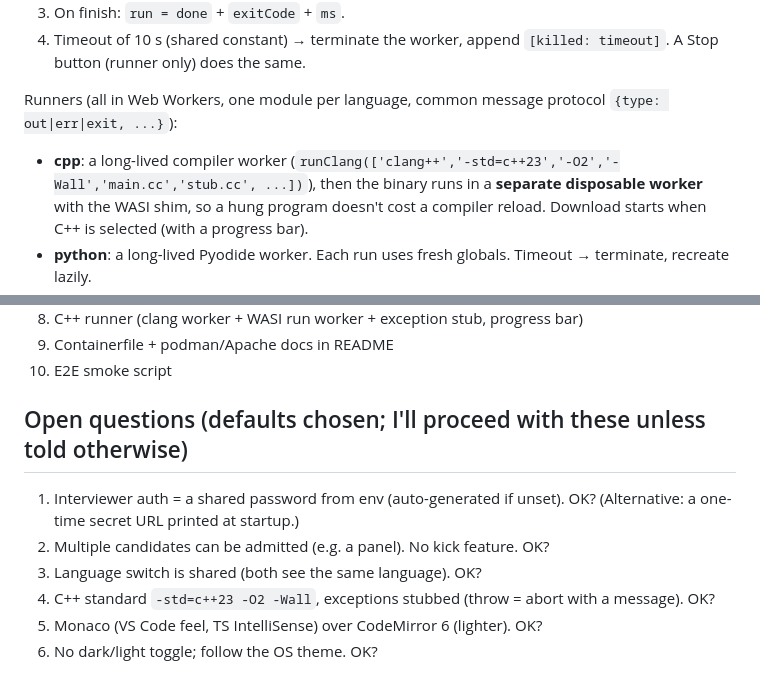
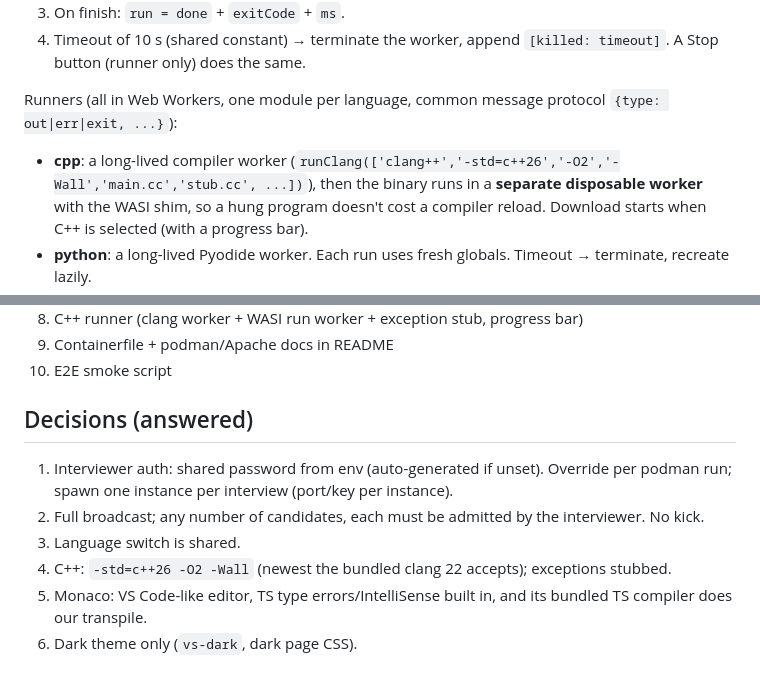
Before and after one commit to xim/interview-pad, a Markdown page: PLAN.md, 2 parts joined by grey strips. Rendered like a GitHub page.

Commit message:
PLAN: record decisions on open questions
Co-Authored-By: Claude Opus 5.5 (1M context) <noreply@anthropic.com>

```diff
--- a/PLAN.md
+++ b/PLAN.md
@@ -100,7 +100,7 @@ A participants list is built from awareness.
 4. Timeout of 10 s (shared constant) → terminate the worker, append `[killed: timeout]`. A Stop button (runner only) does the same.
 
 Runners (all in Web Workers, one module per language, common message protocol `{type: out|err|exit, ...}`):
-- **cpp**: a long-lived compiler worker (`runClang(['clang++','-std=c++23','-O2','-Wall','main.cc','stub.cc', ...])`),
+- **cpp**: a long-lived compiler worker (`runClang(['clang++','-std=c++26','-O2','-Wall','main.cc','stub.cc', ...])`),
   then the binary runs in a **separate disposable worker** with the WASI shim, so a hung program doesn't cost a compiler reload.
   Download starts when C++ is selected (with a progress bar).
 - **python**: a long-lived Pyodide worker. Each run uses fresh globals. Timeout → terminate, recreate lazily.
@@ -158,11 +158,11 @@ Recommend `mod_deflate` for `application/wasm` (105 → 27 MB).
 9. Containerfile + podman/Apache docs in README
 10. E2E smoke script
 
-## Open questions (defaults chosen; I'll proceed with these unless told otherwise)
+## Decisions (answered)
 
-1. Interviewer auth = a shared password from env (auto-generated if unset). OK? (Alternative: a one-time secret URL printed at startup.)
-2. Multiple candidates can be admitted (e.g. a panel). No kick feature. OK?
-3. Language switch is shared (both see the same language). OK?
-4. C++ standard `-std=c++23 -O2 -Wall`, exceptions stubbed (throw = abort with a message). OK?
-5. Monaco (VS Code feel, TS IntelliSense) over CodeMirror 6 (lighter). OK?
-6. No dark/light toggle; follow the OS theme. OK?
+1. Interviewer auth: shared password from env (auto-generated if unset). Override per podman run; spawn one instance per interview (port/key per instance).
+2. Full broadcast; any number of candidates, each must be admitted by the interviewer. No kick.
+3. Language switch is shared.
+4. C++: `-std=c++26 -O2 -Wall` (newest the bundled clang 22 accepts); exceptions stubbed.
+5. Monaco: VS Code-like editor, TS type errors/IntelliSense built in, and its bundled TS compiler does our transpile.
+6. Dark theme only (`vs-dark`, dark page CSS).
```
